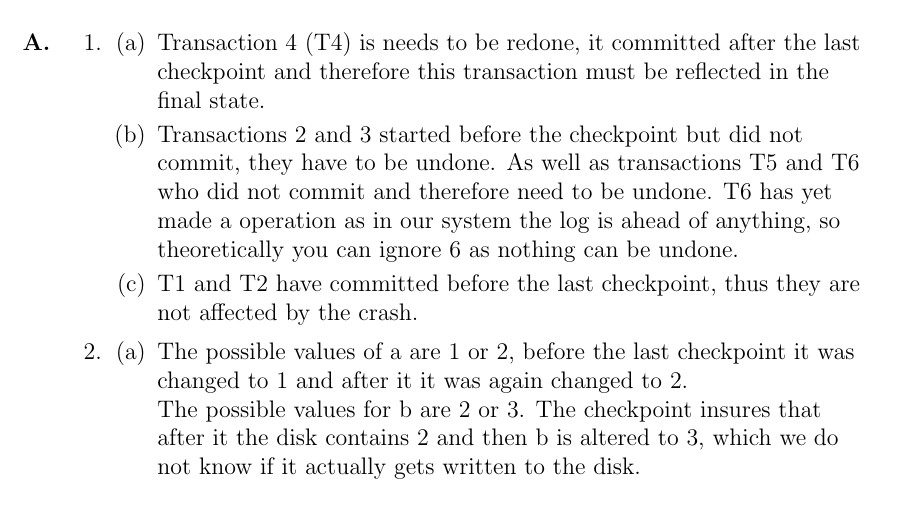
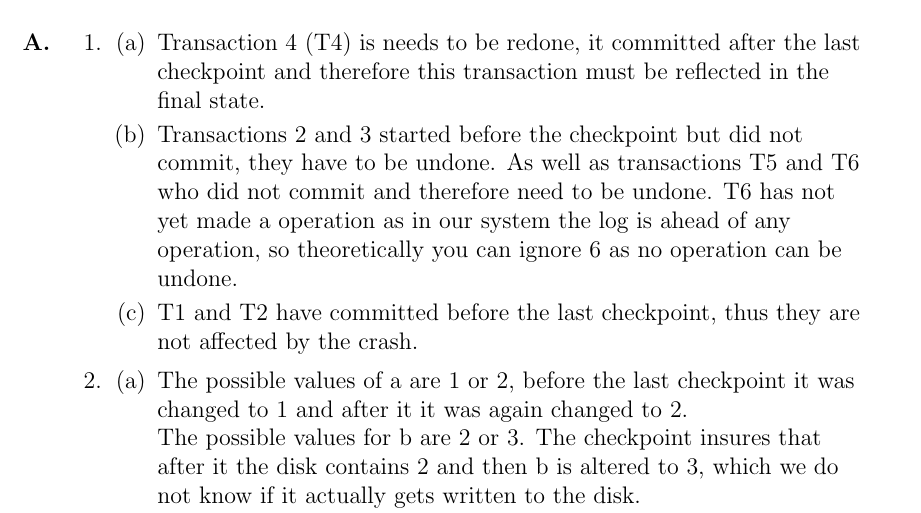
Before and after one commit to us-ja/Data_Management, a LaTeX problem sheet (Homework6_Janis/HW6_Janis_Waser.tex): part of page 1 of 3, cut so that both start at the same text. Compiled offline with pdfLaTeX.

Commit message:
correct small spelling error

```diff
--- a/Homework6_Janis/HW6_Janis_Waser.tex
+++ b/Homework6_Janis/HW6_Janis_Waser.tex
@@ -42,7 +42,7 @@
 \begin{enumerate}[label=\arabic*.]
 \item \begin{enumerate}[label=(\alph*)]
 \item Transaction 4 (T4) is needs to be redone, it committed after the last checkpoint and therefore this transaction must be reflected in the final state.
-\item Transactions 2 and 3 started before the checkpoint but did not commit, they have to be undone. As well as transactions T5 and T6 who did not commit and therefore need to be undone. T6 has yet made a operation as in our system the log is ahead of anything, so theoretically you can ignore 6 as nothing can be undone.
+\item Transactions 2 and 3 started before the checkpoint but did not commit, they have to be undone. As well as transactions T5 and T6 who did not commit and therefore need to be undone. T6 has not yet made a operation as in our system the log is ahead of any operation, so theoretically you can ignore 6 as no operation can be undone.
 \item T1 and T2 have committed before the last checkpoint, thus they are not affected by the crash.
 \end{enumerate}
  \item \begin{enumerate}[label=(\alph*)]
```
Also changed, not shown: Homework6_Janis/HW6_Janis_Waser.pdf, 5 other files.
